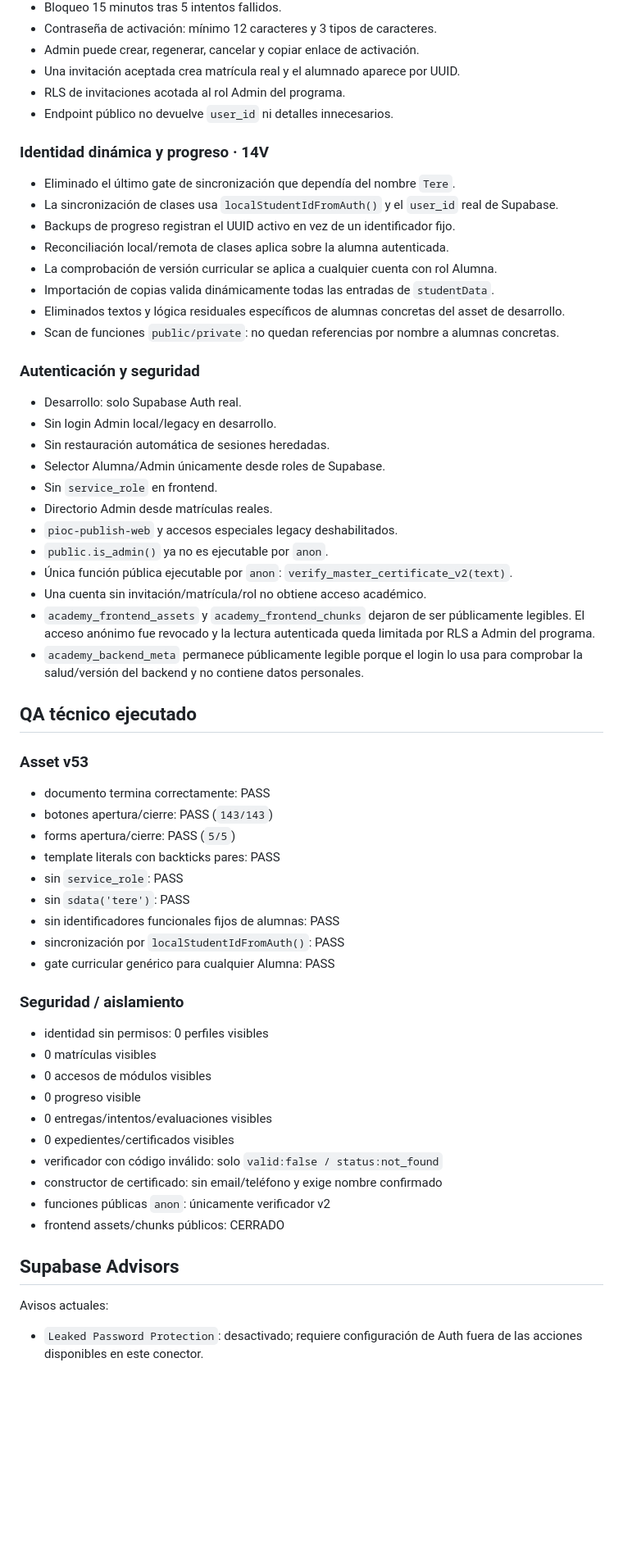
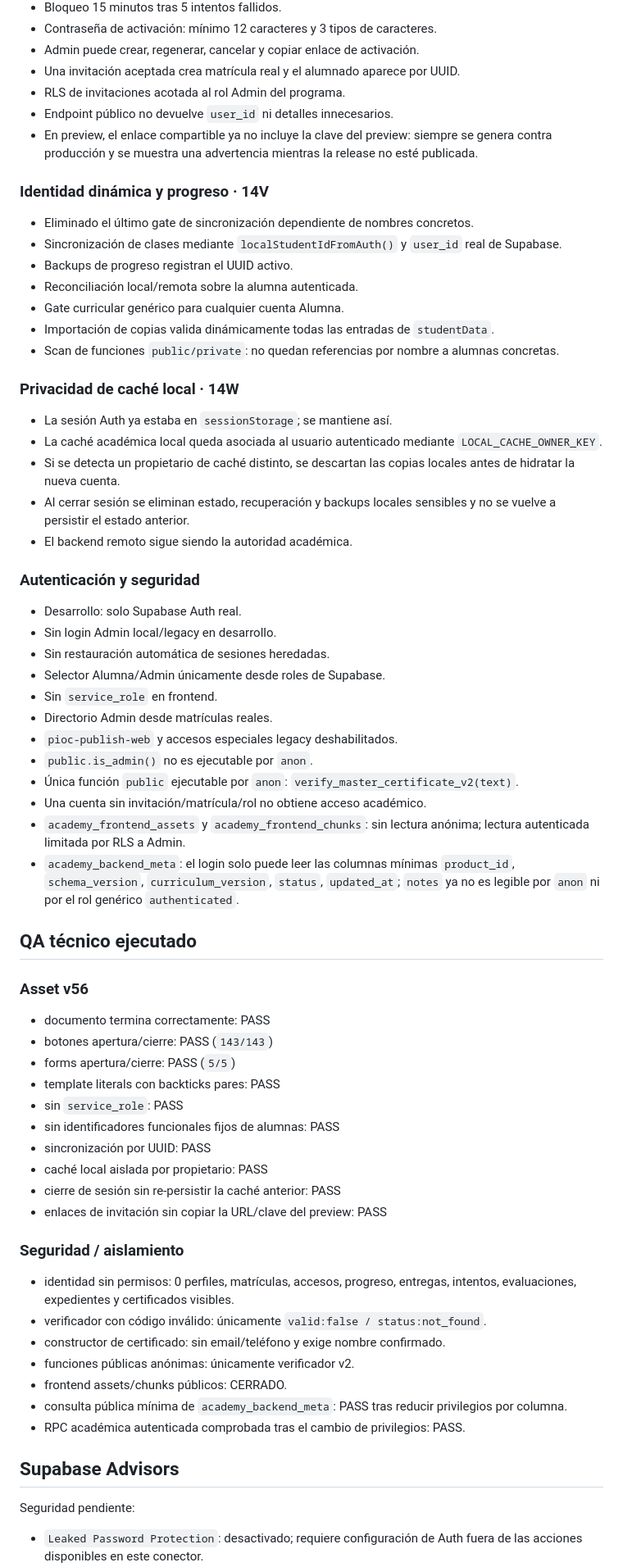
Before and after one commit to tere306/campus-ux-ui-kenya, a Markdown page: docs/DEVELOPMENT_STATUS.md, the part around one of its changes. Shown at 82% size. Drawn GitHub-style; blank space fills up the shorter version.

Commit message:
docs: advance development status to v56 hardening

```diff
--- a/docs/DEVELOPMENT_STATUS.md
+++ b/docs/DEVELOPMENT_STATUS.md
@@ -64,17 +66,25 @@ Existe una Edge Function de preview separada de producción. El preview está pr
 - Una invitación aceptada crea matrícula real y el alumnado aparece por UUID.
 - RLS de invitaciones acotada al rol Admin del programa.
 - Endpoint público no devuelve `user_id` ni detalles innecesarios.
+- En preview, el enlace compartible ya no incluye la clave del preview: siempre se genera contra producción y se muestra una advertencia mientras la release no esté publicada.
 
 ### Identidad dinámica y progreso · 14V
 
-- Eliminado el último gate de sincronización que dependía del nombre `Tere`.
-- La sincronización de clases usa `localStudentIdFromAuth()` y el `user_id` real de Supabase.
-- Backups de progreso registran el UUID activo en vez de un identificador fijo.
-- Reconciliación local/remota de clases aplica sobre la alumna autenticada.
-- La comprobación de versión curricular se aplica a cualquier cuenta con rol Alumna.
+- Eliminado el último gate de sincronización dependiente de nombres concretos.
+- Sincronización de clases mediante `localStudentIdFromAuth()` y `user_id` real de Supabase.
+- Backups de progreso registran el UUID activo.
+- Reconciliación local/remota sobre la alumna autenticada.
+- Gate curricular genérico para cualquier cuenta Alumna.
 - Importación de copias valida dinámicamente todas las entradas de `studentData`.
-- Eliminados textos y lógica residuales específicos de alumnas concretas del asset de desarrollo.
 - Scan de funciones `public/private`: no quedan referencias por nombre a alumnas concretas.
+
+### Privacidad de caché local · 14W
+
+- La sesión Auth ya estaba en `sessionStorage`; se mantiene así.
+- La caché académica local queda asociada al usuario autenticado mediante `LOCAL_CACHE_OWNER_KEY`.
+- Si se detecta un propietario de caché distinto, se descartan las copias locales antes de hidratar la nueva cuenta.
+- Al cerrar sesión se eliminan estado, recuperación y backups locales sensibles y no se vuelve a persistir el estado anterior.
+- El backend remoto sigue siendo la autoridad académica.
 
 ### Autenticación y seguridad
 
@@ -85,41 +95,39 @@ Existe una Edge Function de preview separada de producción. El preview está pr
 - Sin `service_role` en frontend.
 - Directorio Admin desde matrículas reales.
 - `pioc-publish-web` y accesos especiales legacy deshabilitados.
-- `public.is_admin()` ya no es ejecutable por `anon`.
-- Única función pública ejecutable por `anon`: `verify_master_certificate_v2(text)`.
+- `public.is_admin()` no es ejecutable por `anon`.
+- Única función `public` ejecutable por `anon`: `verify_master_certificate_v2(text)`.
 - Una cuenta sin invitación/matrícula/rol no obtiene acceso académico.
-- `academy_frontend_assets` y `academy_frontend_chunks` dejaron de ser públicamente legibles. El acceso anónimo fue revocado y la lectura autenticada queda limitada por RLS a Admin del programa.
-- `academy_backend_meta` permanece públicamente legible porque el login lo usa para comprobar la salud/versión del backend y no contiene datos personales.
+- `academy_frontend_assets` y `academy_frontend_chunks`: sin lectura anónima; lectura autenticada limitada por RLS a Admin.
+- `academy_backend_meta`: el login solo puede leer las columnas mínimas `product_id`, `schema_version`, `curriculum_version`, `status`, `updated_at`; `notes` ya no es legible por `anon` ni por el rol genérico `authenticated`.
 
 ## QA técnico ejecutado
 
-### Asset v53
+### Asset v56
 
 - documento termina correctamente: PASS
 - botones apertura/cierre: PASS (`143/143`)
 - forms apertura/cierre: PASS (`5/5`)
 - template literals con backticks pares: PASS
 - sin `service_role`: PASS
-- sin `sdata('tere')`: PASS
 - sin identificadores funcionales fijos de alumnas: PASS
-- sincronización por `localStudentIdFromAuth()`: PASS
-- gate curricular genérico para cualquier Alumna: PASS
+- sincronización por UUID: PASS
+- caché local aislada por propietario: PASS
+- cierre de sesión sin re-persistir la caché anterior: PASS
+- enlaces de invitación sin copiar la URL/clave del preview: PASS
 
 ### Seguridad / aislamiento
 
-- identidad sin permisos: 0 perfiles visibles
-- 0 matrículas visibles
-- 0 accesos de módulos visibles
-- 0 progreso visible
-- 0 entregas/intentos/evaluaciones visibles
-- 0 expedientes/certificados visibles
-- verificador con código inválido: solo `valid:false / status:not_found`
-- constructor de certificado: sin email/teléfono y exige nombre confirmado
-- funciones públicas `anon`: únicamente verificador v2
-- frontend assets/chunks públicos: CERRADO
+- identidad sin permisos: 0 perfiles, matrículas, accesos, progreso, entregas, intentos, evaluaciones, expedientes y certificados visibles.
+- verificador con código inválido: únicamente `valid:false / status:not_found`.
+- constructor de certificado: sin email/teléfono y exige nombre confirmado.
+- funciones públicas anónimas: únicamente verificador v2.
+- frontend assets/chunks públicos: CERRADO.
+- consulta pública mínima de `academy_backend_meta`: PASS tras reducir privilegios por columna.
+- RPC académica autenticada comprobada tras el cambio de privilegios: PASS.
 
 ## Supabase Advisors
 
-Avisos actuales:
+Seguridad pendiente:
 
 - `Leaked Password Protection`: desactivado; requiere configuración de Auth fuera de las acciones disponibles en este conector.
```
Also changed, not shown: other parts of docs/DEVELOPMENT_STATUS.md (+24 -17 lines).
